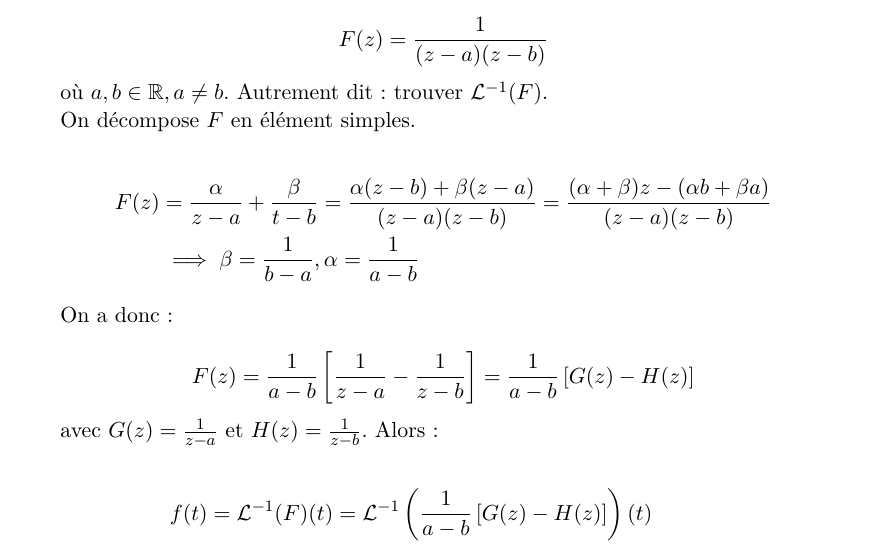
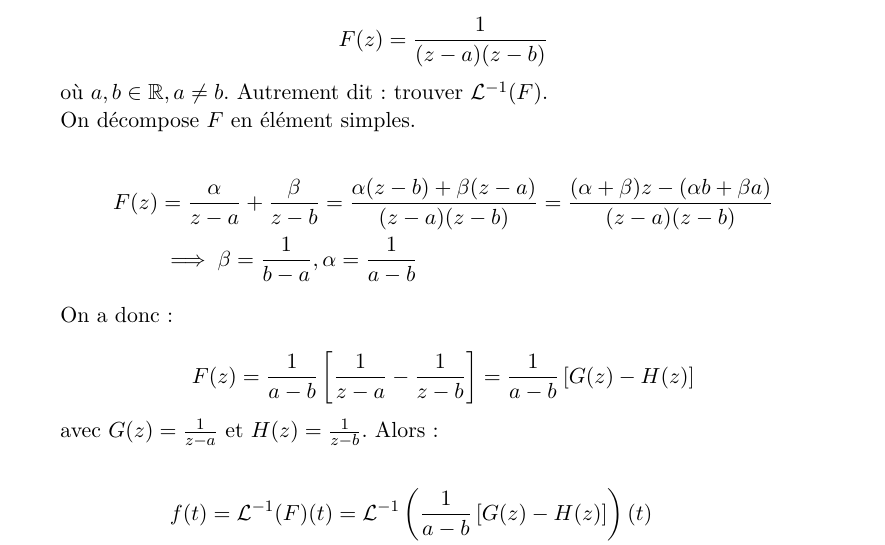
Before and after one commit to robinmamie/ba4_analyse4_notes, a LaTeX thesis (ba4_analyse4_notes.tex, which reads chapters/6-transformee_de_laplace.tex): part of page 63 of 68, cut so that both start at the same text. Compiled offline with XeLaTeX.

Commit message:
Fix similar typo

```diff
--- a/chapters/6-transformee_de_laplace.tex
+++ b/chapters/6-transformee_de_laplace.tex
@@ -271,7 +271,7 @@ Si de plus $f \in C(\R_+)$ avec $\gamma_0 \geq 0$ et si $\varphi(t) = \int_0^t f
     On décompose $F$ en élément simples.
 
     \begin{align*}
-        F(z) &= \frac{\alpha}{z - a} + \frac{\beta}{t - b}
+        F(z) &= \frac{\alpha}{z - a} + \frac{\beta}{z - b}
         = \frac{\alpha (z - b) + \beta (z-a)}{(z-a)(z-b)}
         = \frac{(\alpha + \beta) z - (\alpha b + \beta a)}{(z-a)(z-b)}
         \\&\implies \beta = \frac{1}{b - a}, \alpha = \frac{1}{a - b}
```
Also changed, not shown: ba4_analyse4_notes.pdf.
